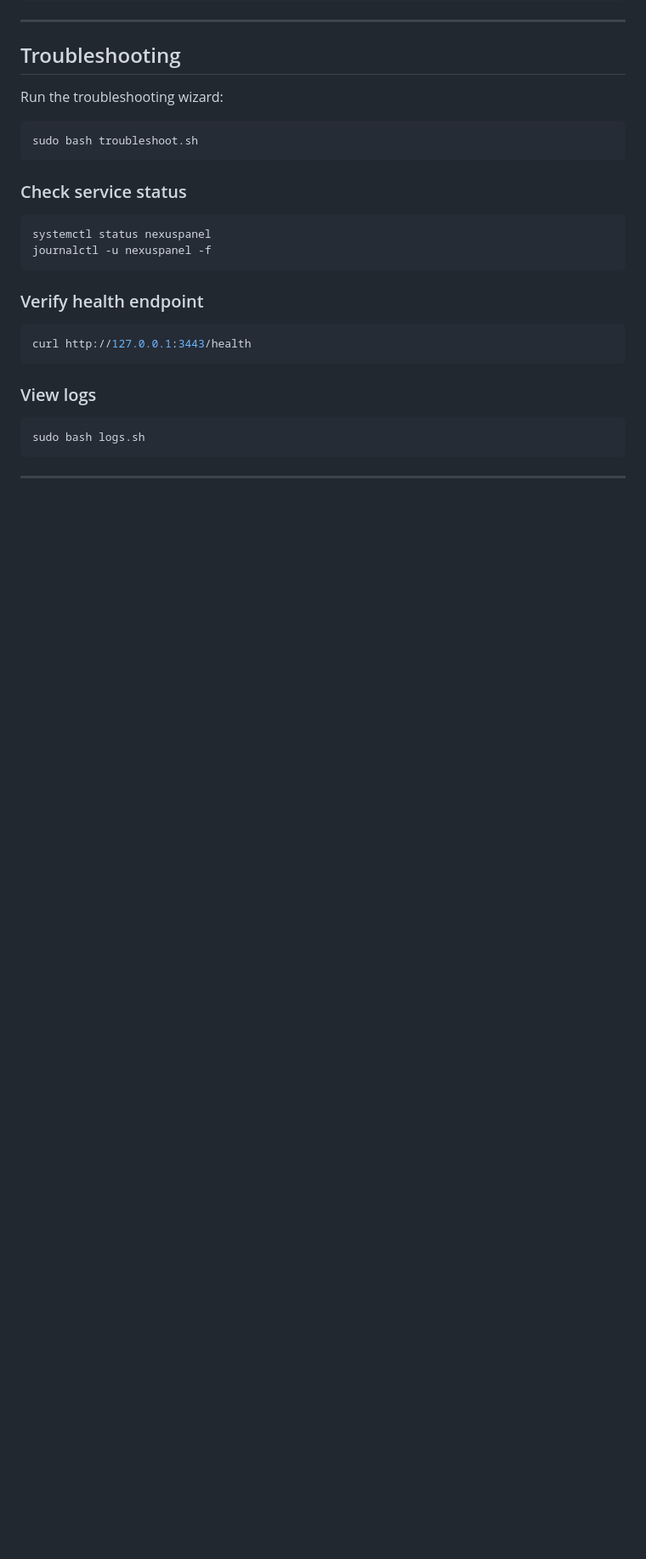
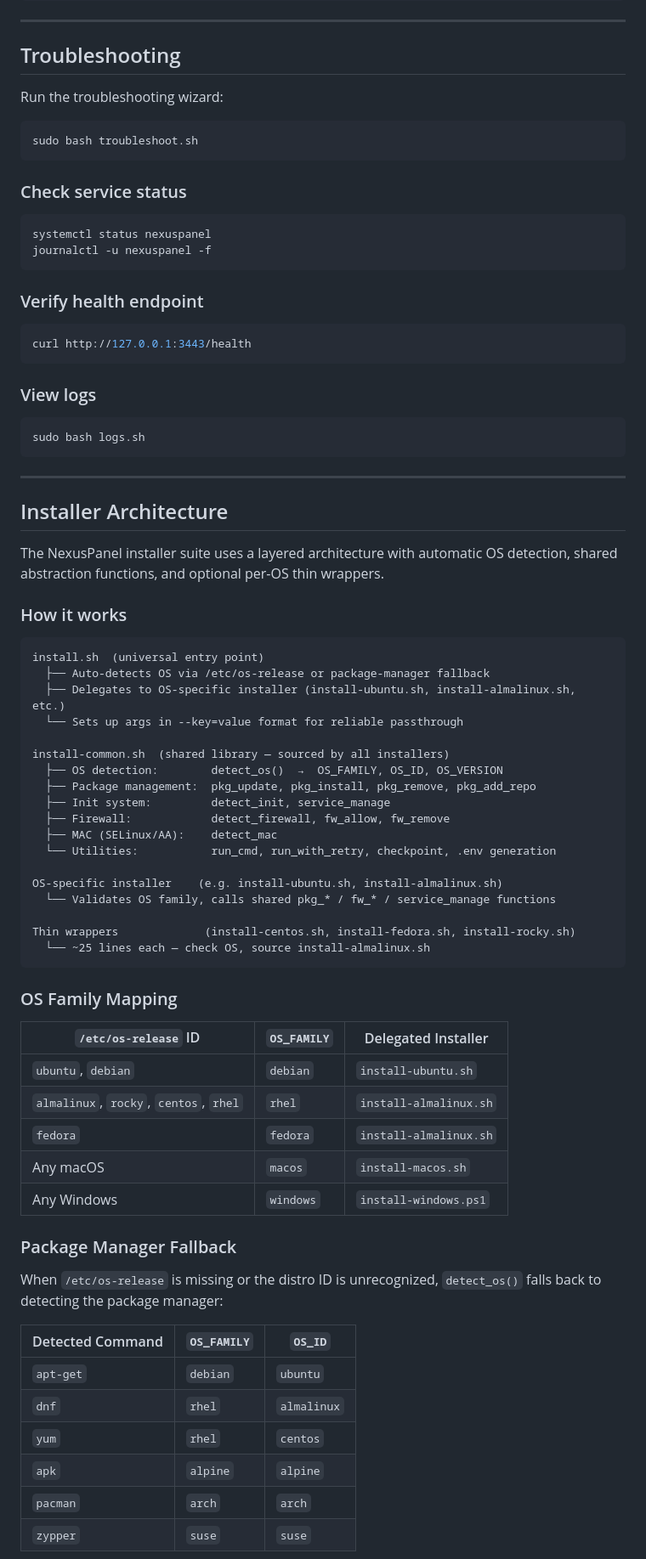
Before and after one commit to xuspanel/NexusPanel, a Markdown page: README.md, the part around one of its changes. Shown at 85% size. Rendered like a GitHub page; blank space fills up the shorter version.

````diff
--- a/README.md
+++ b/README.md
@@ -285,3 +261,53 @@ sudo bash logs.sh
 
 ---
 
+## Installer Architecture
+
+The NexusPanel installer suite uses a layered architecture with automatic OS detection, shared abstraction functions, and optional per-OS thin wrappers.
+
+### How it works
+
+```
+install.sh  (universal entry point)
+  ├── Auto-detects OS via /etc/os-release or package-manager fallback
+  ├── Delegates to OS-specific installer (install-ubuntu.sh, install-almalinux.sh, etc.)
+  └── Sets up args in --key=value format for reliable passthrough
+
+install-common.sh  (shared library — sourced by all installers)
+  ├── OS detection:        detect_os()  →  OS_FAMILY, OS_ID, OS_VERSION
+  ├── Package management:  pkg_update, pkg_install, pkg_remove, pkg_add_repo
+  ├── Init system:         detect_init, service_manage
+  ├── Firewall:            detect_firewall, fw_allow, fw_remove
+  ├── MAC (SELinux/AA):    detect_mac
+  └── Utilities:           run_cmd, run_with_retry, checkpoint, .env generation
+
+OS-specific installer    (e.g. install-ubuntu.sh, install-almalinux.sh)
+  └── Validates OS family, calls shared pkg_* / fw_* / service_manage functions
+
+Thin wrappers             (install-centos.sh, install-fedora.sh, install-rocky.sh)
+  └── ~25 lines each — check OS, source install-almalinux.sh
+```
+
+### OS Family Mapping
+
+| `/etc/os-release` ID | `OS_FAMILY` | Delegated Installer |
+|---|---|---|
+| `ubuntu`, `debian` | `debian` | `install-ubuntu.sh` |
+| `almalinux`, `rocky`, `centos`, `rhel` | `rhel` | `install-almalinux.sh` |
+| `fedora` | `fedora` | `install-almalinux.sh` |
+| Any macOS | `macos` | `install-macos.sh` |
+| Any Windows | `windows` | `install-windows.ps1` |
+
+### Package Manager Fallback
+
+When `/etc/os-release` is missing or the distro ID is unrecognized, `detect_os()` falls back to detecting the package manager:
+
+| Detected Command | `OS_FAMILY` | `OS_ID` |
+|---|---|---|
+| `apt-get` | `debian` | `ubuntu` |
+| `dnf` | `rhel` | `almalinux` |
+| `yum` | `rhel` | `centos` |
+| `apk` | `alpine` | `alpine` |
+| `pacman` | `arch` | `arch` |
+| `zypper` | `suse` | `suse` |
+
````
Also changed, not shown: other parts of README.md (+50 -52 lines).
